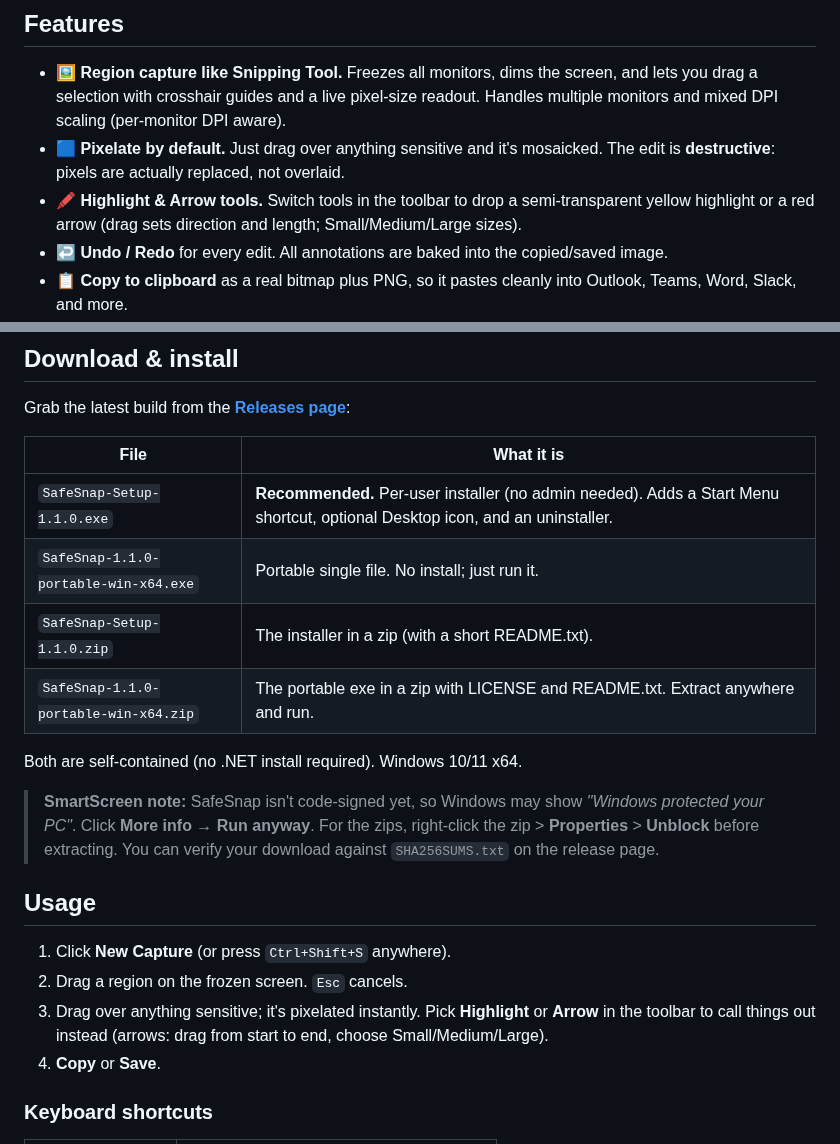
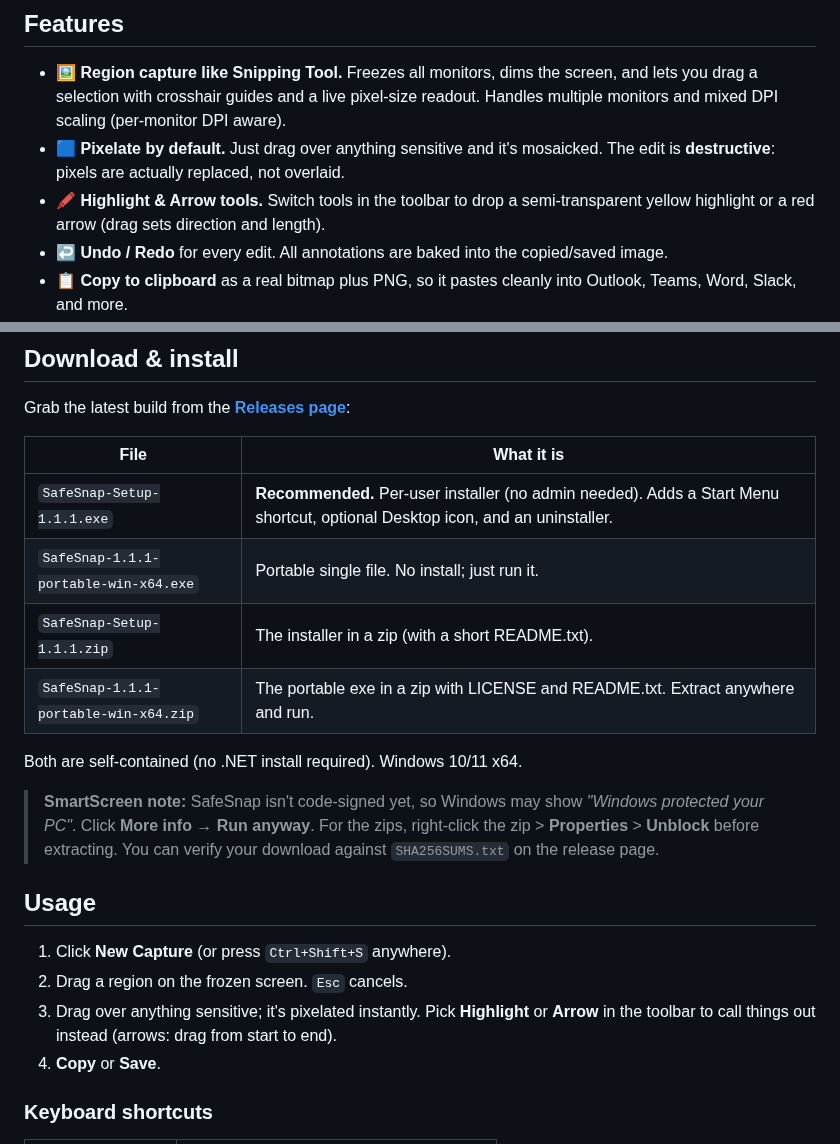
Before and after one commit to sirchas/SafeSnap, a Markdown page: README.md, 2 parts joined by grey strips. Rendered like a GitHub page.

Commit message:
SafeSnap 1.1.1: mosaic pixelate icon, fixed large arrows

```diff
--- a/README.md
+++ b/README.md
@@ -30,7 +30,7 @@ Sharing a screenshot in a ticket, chat, or email often means exposing things you
 
 - 🖼️ **Region capture like Snipping Tool.** Freezes all monitors, dims the screen, and lets you drag a selection with crosshair guides and a live pixel-size readout. Handles multiple monitors and mixed DPI scaling (per-monitor DPI aware).
 - 🟦 **Pixelate by default.** Just drag over anything sensitive and it's mosaicked. The edit is **destructive**: pixels are actually replaced, not overlaid.
-- 🖍 **Highlight & Arrow tools.** Switch tools in the toolbar to drop a semi-transparent yellow highlight or a red arrow (drag sets direction and length; Small/Medium/Large sizes).
+- 🖍 **Highlight & Arrow tools.** Switch tools in the toolbar to drop a semi-transparent yellow highlight or a red arrow (drag sets direction and length).
 - ↩️ **Undo / Redo** for every edit. All annotations are baked into the copied/saved image.
 - 📋 **Copy to clipboard** as a real bitmap plus PNG, so it pastes cleanly into Outlook, Teams, Word, Slack, and more.
 - 💾 **Save as PNG** to `Pictures\SafeSnap` with a timestamped filename.
@@ -49,10 +49,10 @@ Grab the latest build from the **[Releases page](https://github.com/sirchas/Safe
 
 | File | What it is |
 |---|---|
-| `SafeSnap-Setup-1.1.0.exe` | **Recommended.** Per-user installer (no admin needed). Adds a Start Menu shortcut, optional Desktop icon, and an uninstaller. |
-| `SafeSnap-1.1.0-portable-win-x64.exe` | Portable single file. No install; just run it. |
-| `SafeSnap-Setup-1.1.0.zip` | The installer in a zip (with a short README.txt). |
-| `SafeSnap-1.1.0-portable-win-x64.zip` | The portable exe in a zip with LICENSE and README.txt. Extract anywhere and run. |
+| `SafeSnap-Setup-1.1.1.exe` | **Recommended.** Per-user installer (no admin needed). Adds a Start Menu shortcut, optional Desktop icon, and an uninstaller. |
+| `SafeSnap-1.1.1-portable-win-x64.exe` | Portable single file. No install; just run it. |
+| `SafeSnap-Setup-1.1.1.zip` | The installer in a zip (with a short README.txt). |
+| `SafeSnap-1.1.1-portable-win-x64.zip` | The portable exe in a zip with LICENSE and README.txt. Extract anywhere and run. |
 
 Both are self-contained (no .NET install required). Windows 10/11 x64.
 
@@ -62,7 +62,7 @@ Both are self-contained (no .NET install required). Windows 10/11 x64.
 
 1. Click **New Capture** (or press `Ctrl+Shift+S` anywhere).
 2. Drag a region on the frozen screen. `Esc` cancels.
-3. Drag over anything sensitive; it's pixelated instantly. Pick **Highlight** or **Arrow** in the toolbar to call things out instead (arrows: drag from start to end, choose Small/Medium/Large).
+3. Drag over anything sensitive; it's pixelated instantly. Pick **Highlight** or **Arrow** in the toolbar to call things out instead (arrows: drag from start to end).
 4. **Copy** or **Save**.
 
 ### Keyboard shortcuts
```
Also changed, not shown: docs/screenshot-editor.png, docs/screenshot-start.png, docs/screenshot-tip.png, 7 other files.
